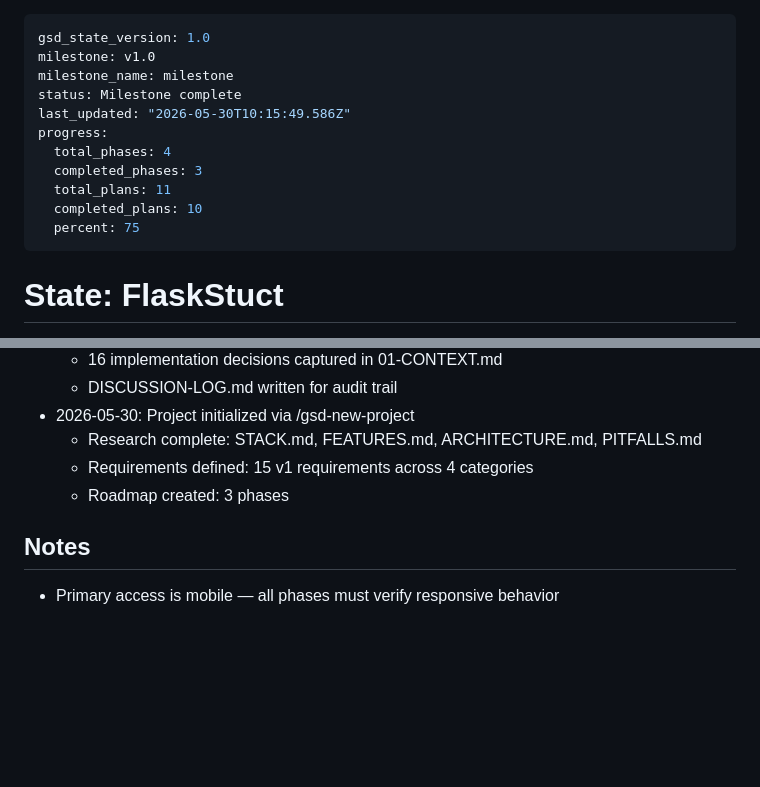
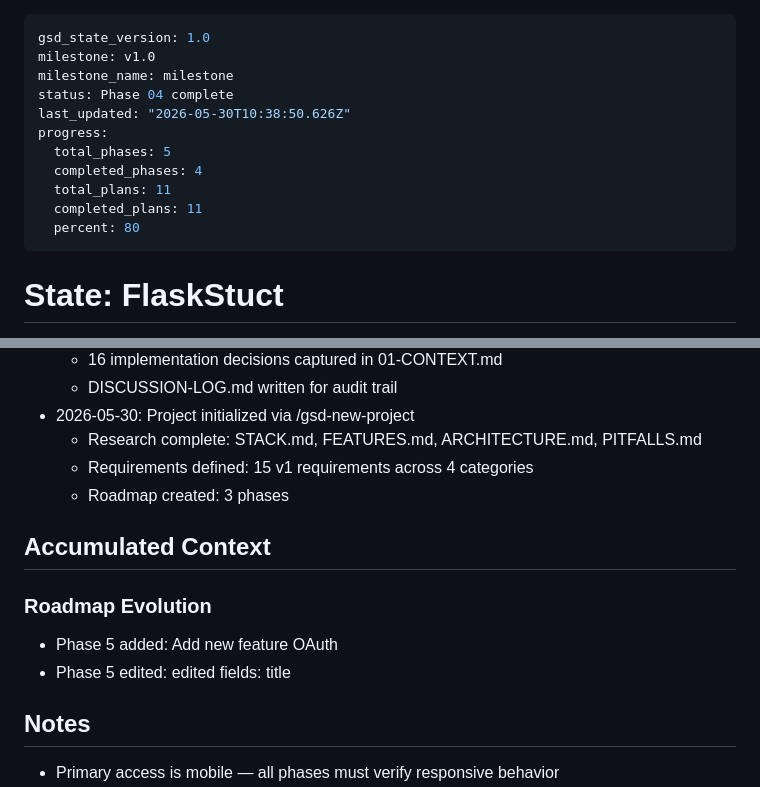
Before and after one commit to waldo7/BoilerFlask, a Markdown page: .planning/STATE.md, 2 parts joined by grey strips. GitHub-like rendering; blank space fills up the shorter version.

Commit message:
docs(state): record phase 5 context session

```diff
--- a/.planning/STATE.md
+++ b/.planning/STATE.md
@@ -2,14 +2,14 @@
 gsd_state_version: 1.0
 milestone: v1.0
 milestone_name: milestone
-status: Milestone complete
-last_updated: "2026-05-30T10:15:49.586Z"
+status: Phase 04 complete
+last_updated: "2026-05-30T10:38:50.626Z"
 progress:
-  total_phases: 4
-  completed_phases: 3
+  total_phases: 5
+  completed_phases: 4
   total_plans: 11
-  completed_plans: 10
-  percent: 75
+  completed_plans: 11
+  percent: 80
 ---
 
 # State: FlaskStuct
@@ -109,6 +109,13 @@ See: [.planning/PROJECT.md](PROJECT.md)
   - Requirements defined: 15 v1 requirements across 4 categories
   - Roadmap created: 3 phases
 
+## Accumulated Context
+
+### Roadmap Evolution
+
+- Phase 5 added: Add new feature OAuth
+- Phase 5 edited: edited fields: title
+
 ## Notes
 
 - Primary access is mobile — all phases must verify responsive behavior
```
